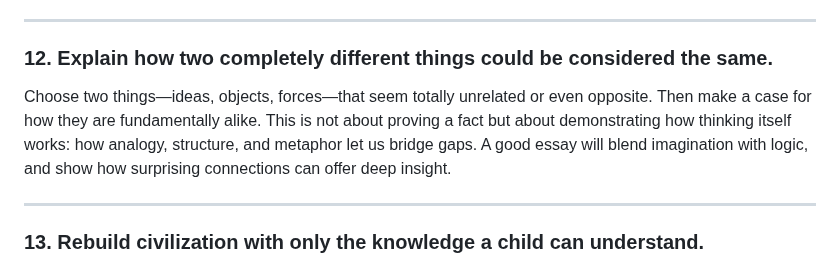
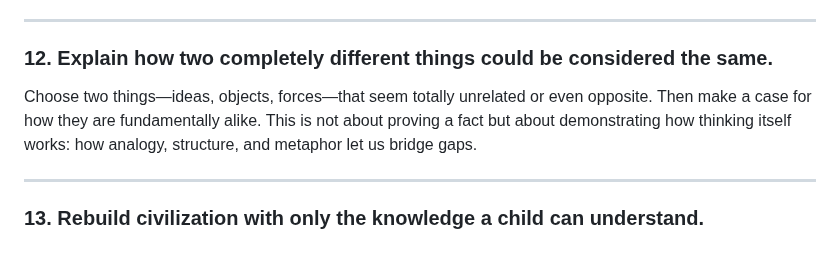
Before and after one commit to dgoldman0/homeless, a Markdown page: nation_vox/writing_prompts.md, the part around the change. Rendered like a GitHub page.

Commit message:
Update writing_prompts.md
Removed more leading language

```diff
--- a/nation_vox/writing_prompts.md
+++ b/nation_vox/writing_prompts.md
@@ -66,7 +66,7 @@ Pick one of the five senses and imagine an entire society where no one is born w
 
 ### 12. **Explain how two completely different things could be considered the same.**
 
-Choose two things—ideas, objects, forces—that seem totally unrelated or even opposite. Then make a case for how they are fundamentally alike. This is not about proving a fact but about demonstrating how thinking itself works: how analogy, structure, and metaphor let us bridge gaps. A good essay will blend imagination with logic, and show how surprising connections can offer deep insight.
+Choose two things—ideas, objects, forces—that seem totally unrelated or even opposite. Then make a case for how they are fundamentally alike. This is not about proving a fact but about demonstrating how thinking itself works: how analogy, structure, and metaphor let us bridge gaps.
 
 ---
 
```
